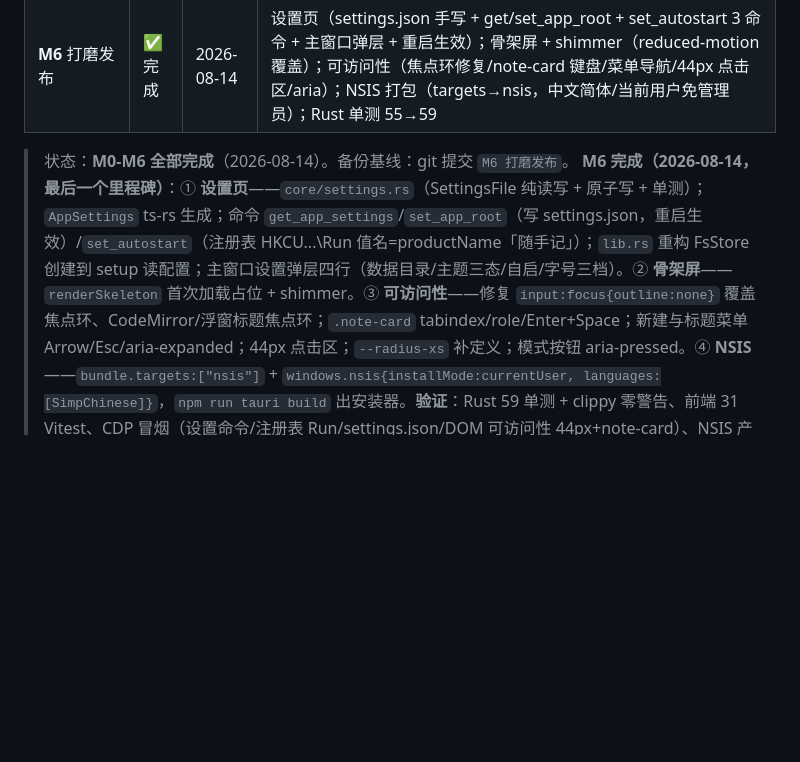
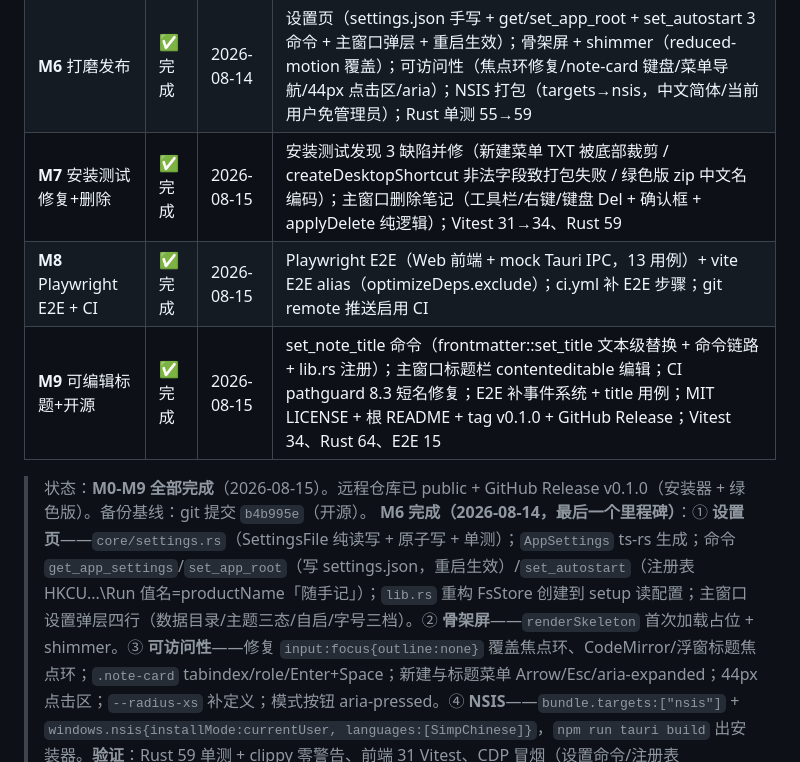
Before and after one commit to tanyaiwgp-code/suishouji-quikenote, a Markdown page: 实施方案与技术选型.md, the part around one of its changes. GitHub-like rendering; blank space fills up the shorter version.

```diff
--- a/实施方案与技术选型.md
+++ b/实施方案与技术选型.md
@@ -20,8 +20,11 @@
 | **M3.5 维护性基建** | ✅ 完成 | 2026-08-14 | 解决审视遗留 4 项风险：Vitest 前端单测（25 项）、ts-rs 生成 types.gen.ts + 命令名契约测试、错误结构化（CommandError/ApiError 8 码）、门禁（clippy/eslint/hooks/CI）；Rust 单测 43→46 |
 | **M5** 格式链路 | ✅ 完成 | 2026-08-14 | TXT 直编（＋菜单建 MD/TXT + BOM 兼容）；DOCX 导入→MD（docx.rs：标题/段落/表格/图片 + 防 XXE/防 ZIP 炸弹/图片不发网络）；MD 导出→DOCX（Word 可打开中文不乱码）；dialog 插件；格式徽章确认；Rust 单测 46→55 |
 | **M6** 打磨发布 | ✅ 完成 | 2026-08-14 | 设置页（settings.json 手写 + get/set_app_root + set_autostart 3 命令 + 主窗口弹层 + 重启生效）；骨架屏 + shimmer（reduced-motion 覆盖）；可访问性（焦点环修复/note-card 键盘/菜单导航/44px 点击区/aria）；NSIS 打包（targets→nsis，中文简体/当前用户免管理员）；Rust 单测 55→59 |
+| **M7** 安装测试修复+删除 | ✅ 完成 | 2026-08-15 | 安装测试发现 3 缺陷并修（新建菜单 TXT 被底部裁剪 / createDesktopShortcut 非法字段致打包失败 / 绿色版 zip 中文名编码）；主窗口删除笔记（工具栏/右键/键盘 Del + 确认框 + applyDelete 纯逻辑）；Vitest 31→34、Rust 59 |
+| **M8** Playwright E2E + CI | ✅ 完成 | 2026-08-15 | Playwright E2E（Web 前端 + mock Tauri IPC，13 用例）+ vite E2E alias（optimizeDeps.exclude）；ci.yml 补 E2E 步骤；git remote 推送启用 CI |
+| **M9** 可编辑标题+开源 | ✅ 完成 | 2026-08-15 | set_note_title 命令（frontmatter::set_title 文本级替换 + 命令链路 + lib.rs 注册）；主窗口标题栏 contenteditable 编辑；CI pathguard 8.3 短名修复；E2E 补事件系统 + title 用例；MIT LICENSE + 根 README + tag v0.1.0 + GitHub Release；Vitest 34、Rust 64、E2E 15 |
 
-> 状态：**M0-M6 全部完成**（2026-08-14）。备份基线：git 提交 `M6 打磨发布`。
+> 状态：**M0-M9 全部完成**（2026-08-15）。远程仓库已 public + GitHub Release v0.1.0（安装器 + 绿色版）。备份基线：git 提交 `b4b995e`（开源）。
 > **M6 完成（2026-08-14，最后一个里程碑）**：① **设置页**——`core/settings.rs`（SettingsFile 纯读写 + 原子写 + 单测）；`AppSettings` ts-rs 生成；命令 `get_app_settings`/`set_app_root`（写 settings.json，重启生效）/`set_autostart`（注册表 HKCU\...\Run 值名=productName「随手记」）；`lib.rs` 重构 FsStore 创建到 setup 读配置；主窗口设置弹层四行（数据目录/主题三态/自启/字号三档）。② **骨架屏**——`renderSkeleton` 首次加载占位 + shimmer。③ **可访问性**——修复 `input:focus{outline:none}` 覆盖焦点环、CodeMirror/浮窗标题焦点环；`.note-card` tabindex/role/Enter+Space；新建与标题菜单 Arrow/Esc/aria-expanded；44px 点击区；`--radius-xs` 补定义；模式按钮 aria-pressed。④ **NSIS**——`bundle.targets:["nsis"]` + `windows.nsis{installMode:currentUser, languages:[SimpChinese]}`，`npm run tauri build` 出安装器。**验证**：Rust 59 单测 + clippy 零警告、前端 31 Vitest、CDP 冒烟（设置命令/注册表 Run/settings.json/DOM 可访问性 44px+note-card）、NSIS 产物。
 > **M5 完成（2026-08-14）**：① **TXT 直编**——主窗口 ＋按钮弹「新建 Markdown / 新建纯文本」菜单，命名逻辑抽 `note-name.ts` 纯函数（`buildNoteRel`/`inboxTimestampBase`，main.ts 与 quicknote.ts 共用），UTF-8 BOM 读取兼容；② **DOCX 导入→MD**——新建 `core/docx.rs`（zip 2.4 + roxmltree 0.21，纯 Rust 可单测）：解析 w:p（Heading1-3→#）、w:tbl→MD 表格、w:drawing/blip→图片占位符；**安全验收**：防 ZIP 炸弹（解压总大小 ≤50MB/条目 ≤1000/单文件 ≤20MB）、防 XXE（`allow_dtd:false` 直接拒绝含 DTD 文档）、图片仅从 zip `word/media/` 按扩展名白名单提取（绝不按 rels URL 拉取）；③ **MD 导出→DOCX**——块级解析（标题/段落/代码围栏/表格/图片/列表降级）生成最小合法 OOXML 包（[Content_Types].xml + _rels/.rels + document.xml + media，UTF-8 声明防中文乱码）；④ 新增 `docx_import`/`docx_export` 命令（契约测试基线 11→13）+ `tauri-plugin-dialog` 系统对话框（open 导入/save 导出）。错误码 +3（unsupported_format/import_too_large/import_failed/export_failed）。**验证**：Rust 55 单测（含构造 docx/防 XXE/防炸弹/导出回读）+ clippy 零警告 + 前端 30 Vitest + 真实应用 CDP 冒烟（MD→DOCX→导入→MD 往返，标题/中文/表格全保留，TXT 格式识别）。
 > **M3.5 维护性基建（2026-08-14，M5 前置）**：① **前端测试**——Vitest 纯逻辑单测（search/store/api/contract 共 25 项，mock @tauri-apps/api/core，node 环境）；② **类型防漂移**——ts-rs 从 `core/model.rs` 生成 `src/lib/types.gen.ts`（`cargo test` 重写，改模型即同步），命令名 4 清单（api.ts/commands.rs/build.rs/capabilities）由 `contract.test.ts` 契约测试锁定；③ **错误结构化**——后端 `Result<T, CommandError>`（`{code,message}`，Error 枚举 8 变体映射 snake_case code），前端 `ApiError.from` 三形态解析；④ **门禁**——`npm run check`（tsc+eslint+vitest）、`cargo clippy -- -D warnings`（[lints] 段）、git hooks（`.githooks/pre-commit` 全量）、预留 `.github/workflows/ci.yml`。Rust 单测 43→46，clippy/eslint 零警告。
```
Also changed, not shown: other parts of 实施方案与技术选型.md (+1 -1 lines), suishouji/README.md (+6 -2 lines), 设计规范文档.md (+4 -0 lines).
